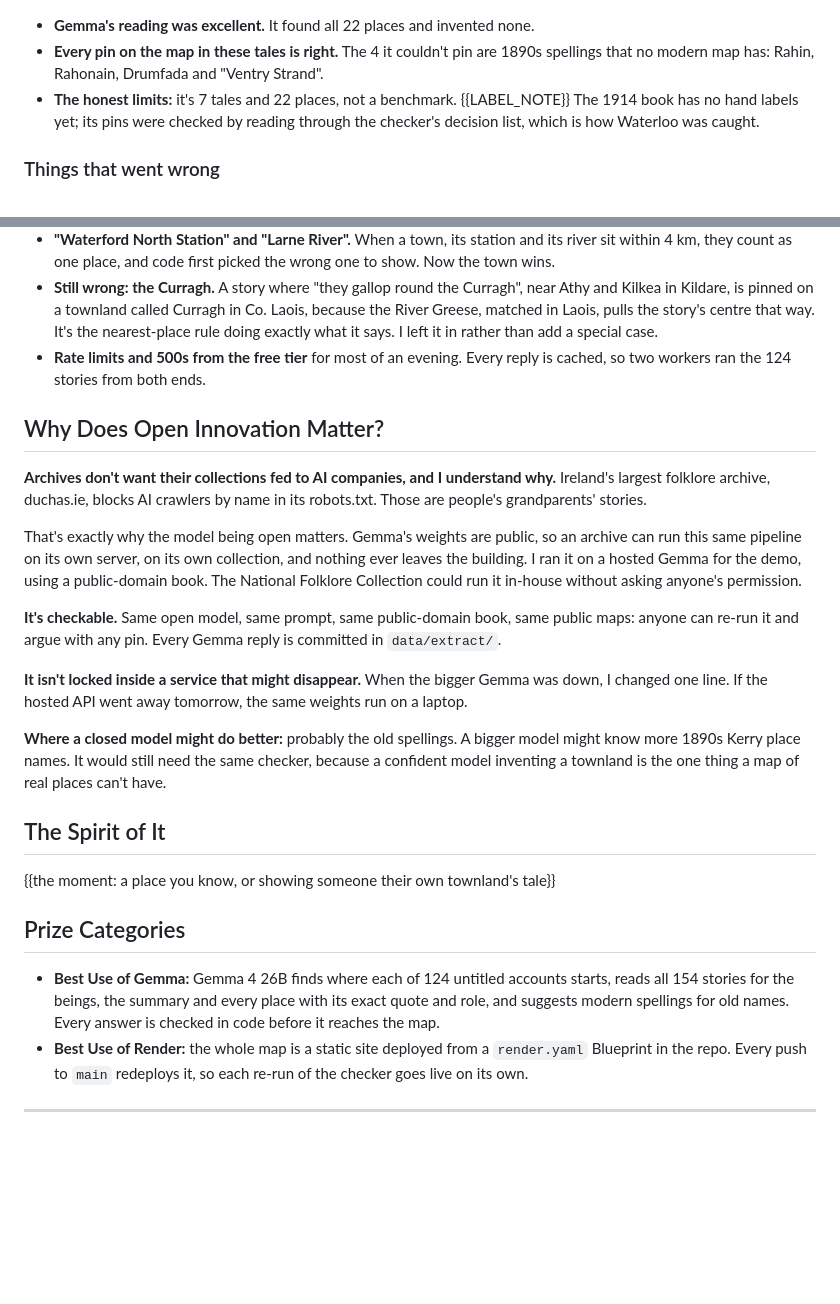
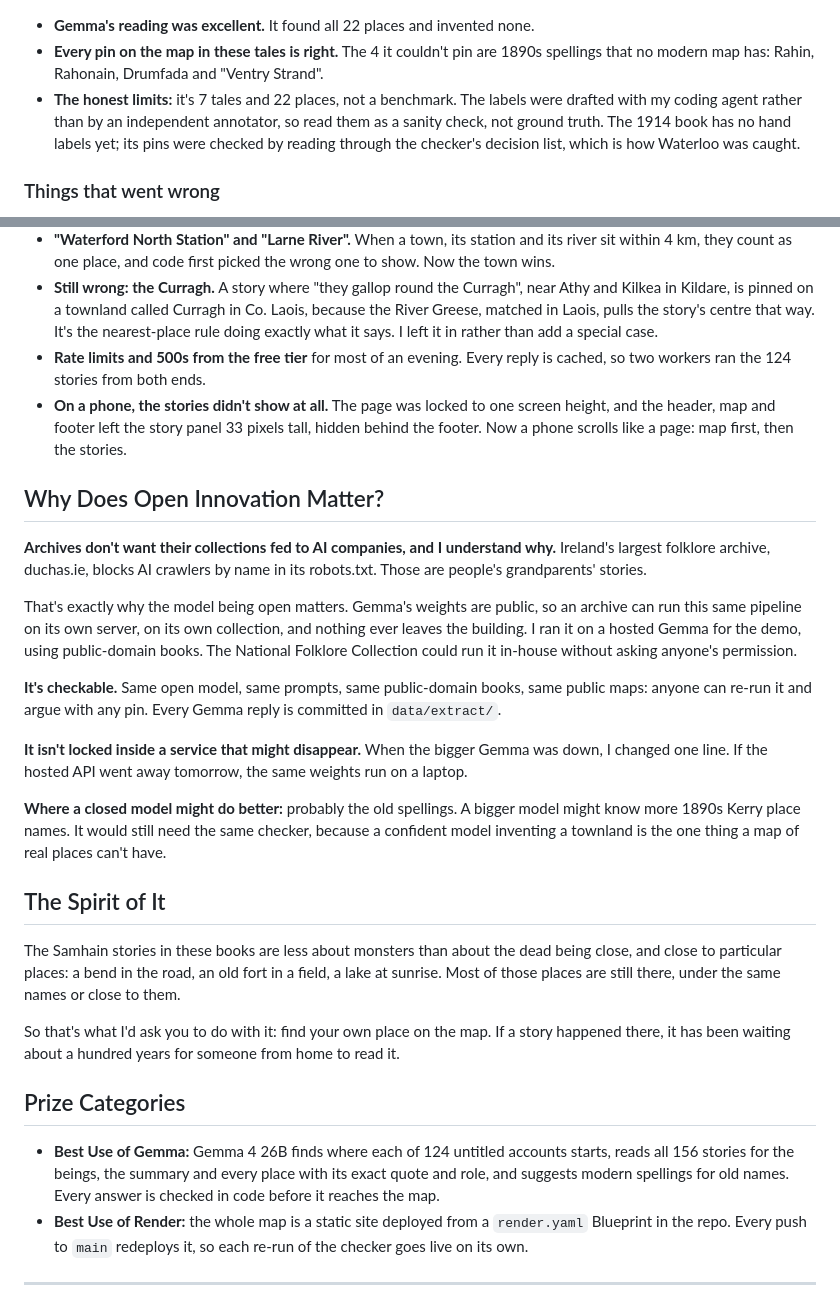
Before and after one commit to SRG-Cy/samhain-map, a Markdown page: docs/post.md, 2 parts joined by grey strips. Drawn GitHub-style; blank space fills up the shorter version.

```diff
--- a/docs/post.md
+++ b/docs/post.md
@@ -135,7 +137,7 @@ For 7 of the shorter tales, every real place in Ireland they name was labelled b
 
 - **Gemma's reading was excellent.** It found all 22 places and invented none.
 - **Every pin on the map in these tales is right.** The 4 it couldn't pin are 1890s spellings that no modern map has: Rahin, Rahonain, Drumfada and "Ventry Strand".
-- **The honest limits:** it's 7 tales and 22 places, not a benchmark. {{LABEL_NOTE}} The 1914 book has no hand labels yet; its pins were checked by reading through the checker's decision list, which is how Waterloo was caught.
+- **The honest limits:** it's 7 tales and 22 places, not a benchmark. The labels were drafted with my coding agent rather than by an independent annotator, so read them as a sanity check, not ground truth. The 1914 book has no hand labels yet; its pins were checked by reading through the checker's decision list, which is how Waterloo was caught.
 
 ### Things that went wrong
 
@@ -149,14 +151,15 @@ For 7 of the shorter tales, every real place in Ireland they name was labelled b
 - **"Waterford North Station" and "Larne River".** When a town, its station and its river sit within 4 km, they count as one place, and code first picked the wrong one to show. Now the town wins.
 - **Still wrong: the Curragh.** A story where "they gallop round the Curragh", near Athy and Kilkea in Kildare, is pinned on a townland called Curragh in Co. Laois, because the River Greese, matched in Laois, pulls the story's centre that way. It's the nearest-place rule doing exactly what it says. I left it in rather than add a special case.
 - **Rate limits and 500s from the free tier** for most of an evening. Every reply is cached, so two workers ran the 124 stories from both ends.
+- **On a phone, the stories didn't show at all.** The page was locked to one screen height, and the header, map and footer left the story panel 33 pixels tall, hidden behind the footer. Now a phone scrolls like a page: map first, then the stories.
 
 ## Why Does Open Innovation Matter?
 
 **Archives don't want their collections fed to AI companies, and I understand why.** Ireland's largest folklore archive, duchas.ie, blocks AI crawlers by name in its robots.txt. Those are people's grandparents' stories.
 
-That's exactly why the model being open matters. Gemma's weights are public, so an archive can run this same pipeline on its own server, on its own collection, and nothing ever leaves the building. I ran it on a hosted Gemma for the demo, using a public-domain book. The National Folklore Collection could run it in-house without asking anyone's permission.
+That's exactly why the model being open matters. Gemma's weights are public, so an archive can run this same pipeline on its own server, on its own collection, and nothing ever leaves the building. I ran it on a hosted Gemma for the demo, using public-domain books. The National Folklore Collection could run it in-house without asking anyone's permission.
 
-**It's checkable.** Same open model, same prompt, same public-domain book, same public maps: anyone can re-run it and argue with any pin. Every Gemma reply is committed in `data/extract/`.
+**It's checkable.** Same open model, same prompts, same public-domain books, same public maps: anyone can re-run it and argue with any pin. Every Gemma reply is committed in `data/extract/`.
 
 **It isn't locked inside a service that might disappear.** When the bigger Gemma was down, I changed one line. If the hosted API went away tomorrow, the same weights run on a laptop.
 
@@ -164,11 +167,13 @@ That's exactly why the model being open matters. Gemma's weights are public, so
 
 ## The Spirit of It
 
-{{the moment: a place you know, or showing someone their own townland's tale}}
+The Samhain stories in these books are less about monsters than about the dead being close, and close to particular places: a bend in the road, an old fort in a field, a lake at sunrise. Most of those places are still there, under the same names or close to them.
+
+So that's what I'd ask you to do with it: find your own place on the map. If a story happened there, it has been waiting about a hundred years for someone from home to read it.
 
 ## Prize Categories
 
-- **Best Use of Gemma:** Gemma 4 26B finds where each of 124 untitled accounts starts, reads all 154 stories for the beings, the summary and every place with its exact quote and role, and suggests modern spellings for old names. Every answer is checked in code before it reaches the map.
+- **Best Use of Gemma:** Gemma 4 26B finds where each of 124 untitled accounts starts, reads all 156 stories for the beings, the summary and every place with its exact quote and role, and suggests modern spellings for old names. Every answer is checked in code before it reaches the map.
 - **Best Use of Render:** the whole map is a static site deployed from a `render.yaml` Blueprint in the repo. Every push to `main` redeploys it, so each re-run of the checker goes live on its own.
 
 ---
```
Also changed, not shown: other parts of docs/post.md (+7 -5 lines), docs/img/story.jpg (added).
